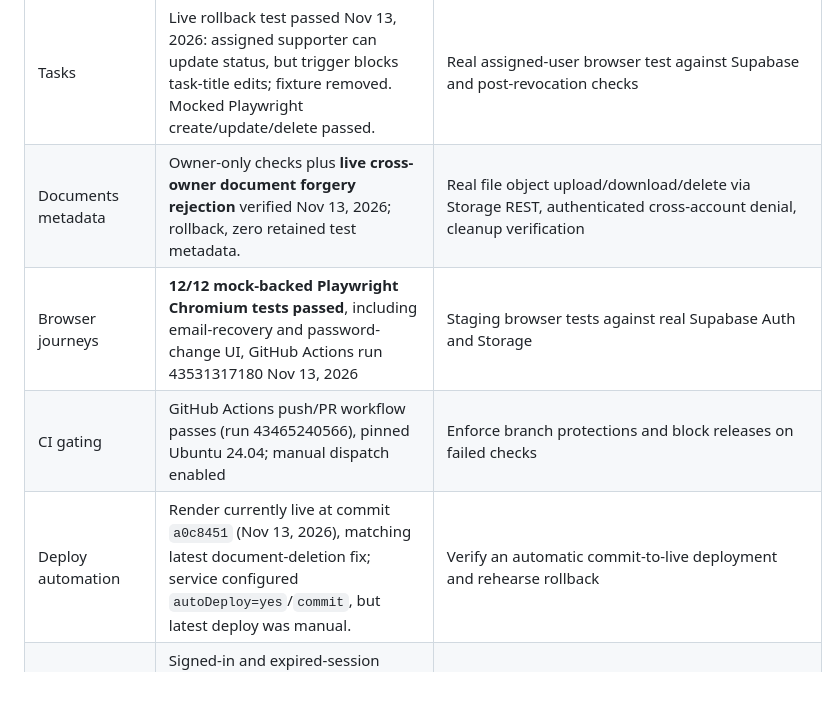
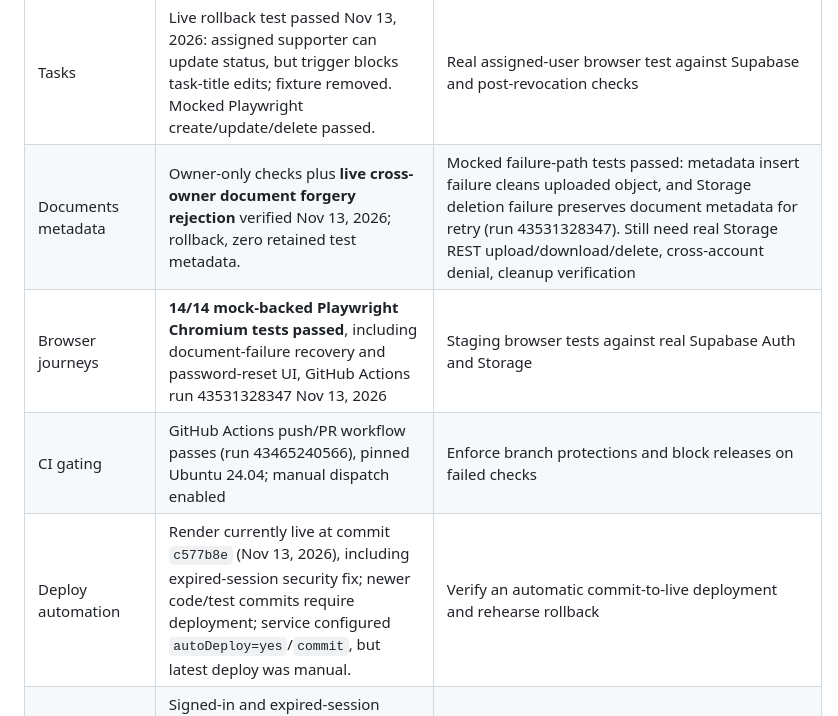
Before and after one commit to brandynts1979/care-and-stay-website, a Markdown page: dd-caregiver-dev/LAUNCH_READINESS.md, the part around the change. Drawn GitHub-style; blank space fills up the shorter version.

Commit message:
Record 14 passing DD browser tests and current deployment/Storage limitations

```diff
--- a/dd-caregiver-dev/LAUNCH_READINESS.md
+++ b/dd-caregiver-dev/LAUNCH_READINESS.md
@@ -7,10 +7,10 @@
 | Database isolation / RLS | Live role-impersonation checks passed Nov 13, 2026: owner read; accepted supporter read but not update; unrelated account neither read nor update. All 8 DD tables have RLS enabled. | Expand cross-record insertion/forgery and storage-permission negative tests |
 | Invites and revocation | **Live rollback check passed Nov 13, 2026:** removing an accepted invitation immediately hides profile, strengths, goals, goal steps, progress notes, and shared tasks; original invitation restored by ROLLBACK and confirmed. | Real end-to-end browser test of revocation, including after refresh and stale sessions |
 | Tasks | Live rollback test passed Nov 13, 2026: assigned supporter can update status, but trigger blocks task-title edits; fixture removed. Mocked Playwright create/update/delete passed. | Real assigned-user browser test against Supabase and post-revocation checks |
-| Documents metadata | Owner-only checks plus **live cross-owner document forgery rejection** verified Nov 13, 2026; rollback, zero retained test metadata. | Real file object upload/download/delete via Storage REST, authenticated cross-account denial, cleanup verification |
-| Browser journeys | **12/12 mock-backed Playwright Chromium tests passed**, including email-recovery and password-change UI, GitHub Actions run 43531317180 Nov 13, 2026 | Staging browser tests against real Supabase Auth and Storage |
+| Documents metadata | Owner-only checks plus **live cross-owner document forgery rejection** verified Nov 13, 2026; rollback, zero retained test metadata. | Mocked failure-path tests passed: metadata insert failure cleans uploaded object, and Storage deletion failure preserves document metadata for retry (run 43531328347). Still need real Storage REST upload/download/delete, cross-account denial, cleanup verification |
+| Browser journeys | **14/14 mock-backed Playwright Chromium tests passed**, including document-failure recovery and password-reset UI, GitHub Actions run 43531328347 Nov 13, 2026 | Staging browser tests against real Supabase Auth and Storage |
 | CI gating | GitHub Actions push/PR workflow passes (run 43465240566), pinned Ubuntu 24.04; manual dispatch enabled | Enforce branch protections and block releases on failed checks |
-| Deploy automation | Render currently live at commit `a0c8451` (Nov 13, 2026), matching latest document-deletion fix; service configured `autoDeploy=yes`/`commit`, but latest deploy was manual. | Verify an automatic commit-to-live deployment and rehearse rollback |
+| Deploy automation | Render currently live at commit `c577b8e` (Nov 13, 2026), including expired-session security fix; newer code/test commits require deployment; service configured `autoDeploy=yes`/`commit`, but latest deploy was manual. | Verify an automatic commit-to-live deployment and rehearse rollback |
 | Authentication | Signed-in and expired-session behavior tested. Password recovery request and secure reset form added; both simulated Chromium tests passed Nov 13, 2026 (run 43531317180). | Confirm real Supabase reset email delivery/redirect, reset on verified account, signup/verification, and brute-force protection |
 | Password protection | **Open warning re-confirmed Nov 13, 2026:** Supabase Security Advisor reports `auth_leaked_password_protection` disabled | Enable leaked-password protection in Supabase Auth settings and re-run Security Advisor; https://supabase.com/docs/guides/auth/password-security#password-strength-and-leaked-password-protection |
 | File security | Live config reviewed Nov 13, 2026: bucket private, 10 MB limit, PDF/PNG/JPEG only. Storage path-policy predicates tested for owner/profile binding; forged owner, cross-family person, extra nesting rejected. Bucket currently empty. | Real file upload/download/delete with authenticated owner token, negative account tests, malware/content checks and backup strategy |
```
